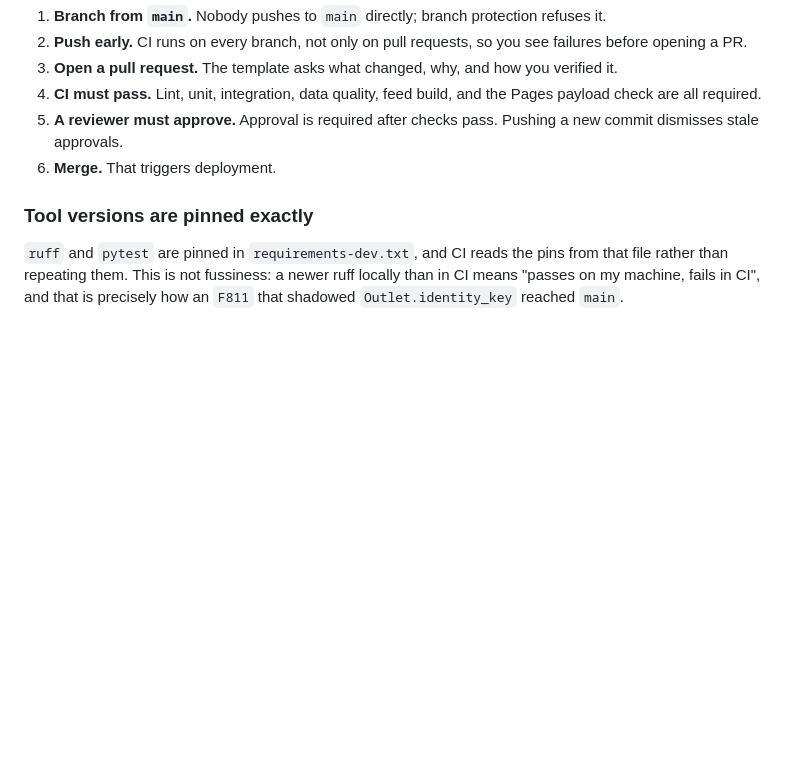
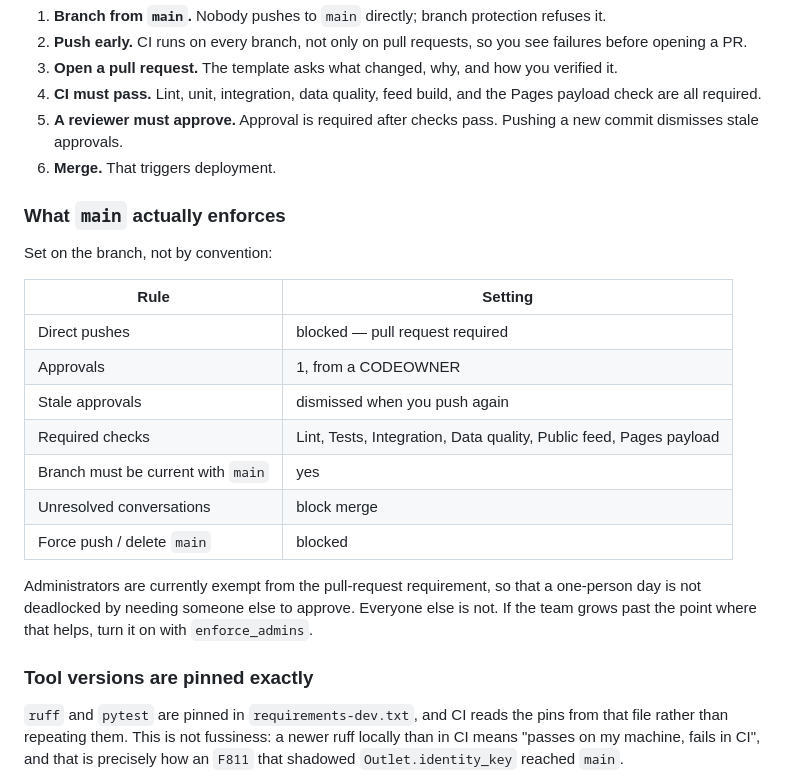
Before and after one commit to LocalNewsImpact/NewsSourceDirectory, a Markdown page: CONTRIBUTING.md, the part around the change. Rendered like a GitHub page; blank space fills up the shorter version.

Commit message:
Document what branch protection enforces on main

```diff
--- a/CONTRIBUTING.md
+++ b/CONTRIBUTING.md
@@ -57,6 +57,25 @@ branch  ->  push  ->  CI on every push  ->  PR  ->  review  ->  merge  ->  deplo
    a new commit dismisses stale approvals.
 6. **Merge.** That triggers deployment.
 
+### What `main` actually enforces
+
+Set on the branch, not by convention:
+
+| Rule | Setting |
+|---|---|
+| Direct pushes | blocked — pull request required |
+| Approvals | 1, from a CODEOWNER |
+| Stale approvals | dismissed when you push again |
+| Required checks | Lint, Tests, Integration, Data quality, Public feed, Pages payload |
+| Branch must be current with `main` | yes |
+| Unresolved conversations | block merge |
+| Force push / delete `main` | blocked |
+
+Administrators are currently exempt from the pull-request requirement, so that a
+one-person day is not deadlocked by needing someone else to approve. Everyone
+else is not. If the team grows past the point where that helps, turn it on with
+`enforce_admins`.
+
 ### Tool versions are pinned exactly
 
 `ruff` and `pytest` are pinned in `requirements-dev.txt`, and CI reads the pins
```
